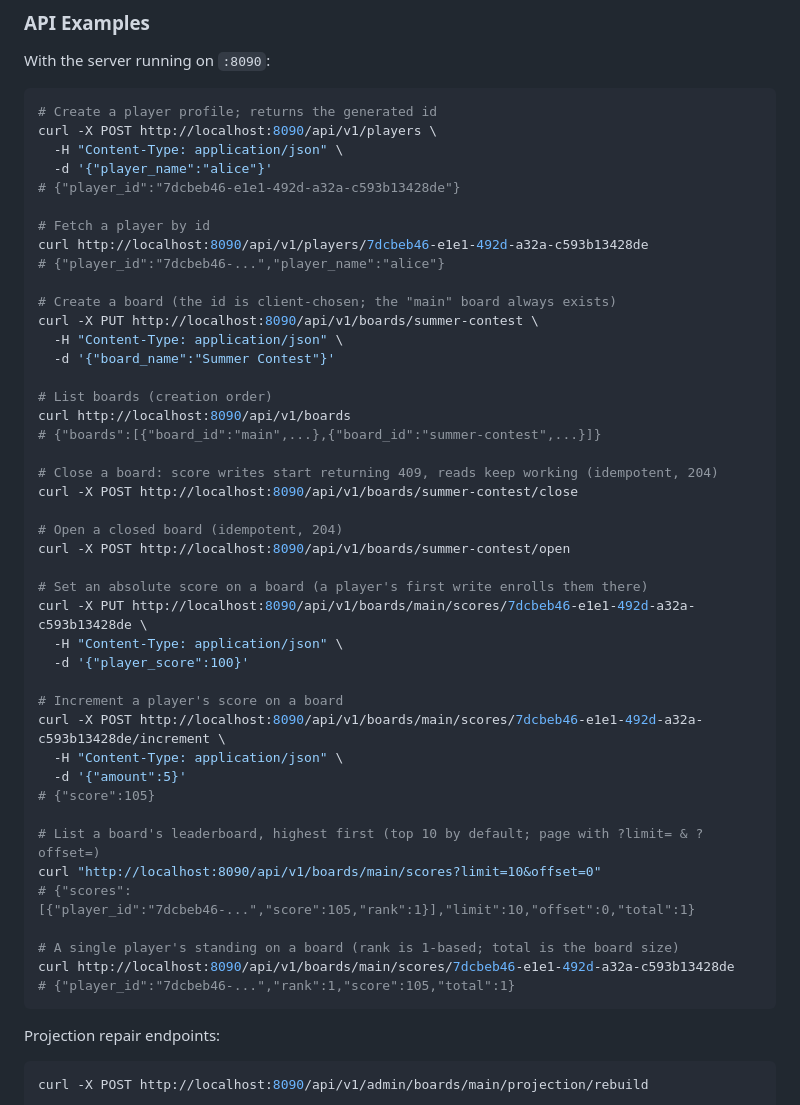
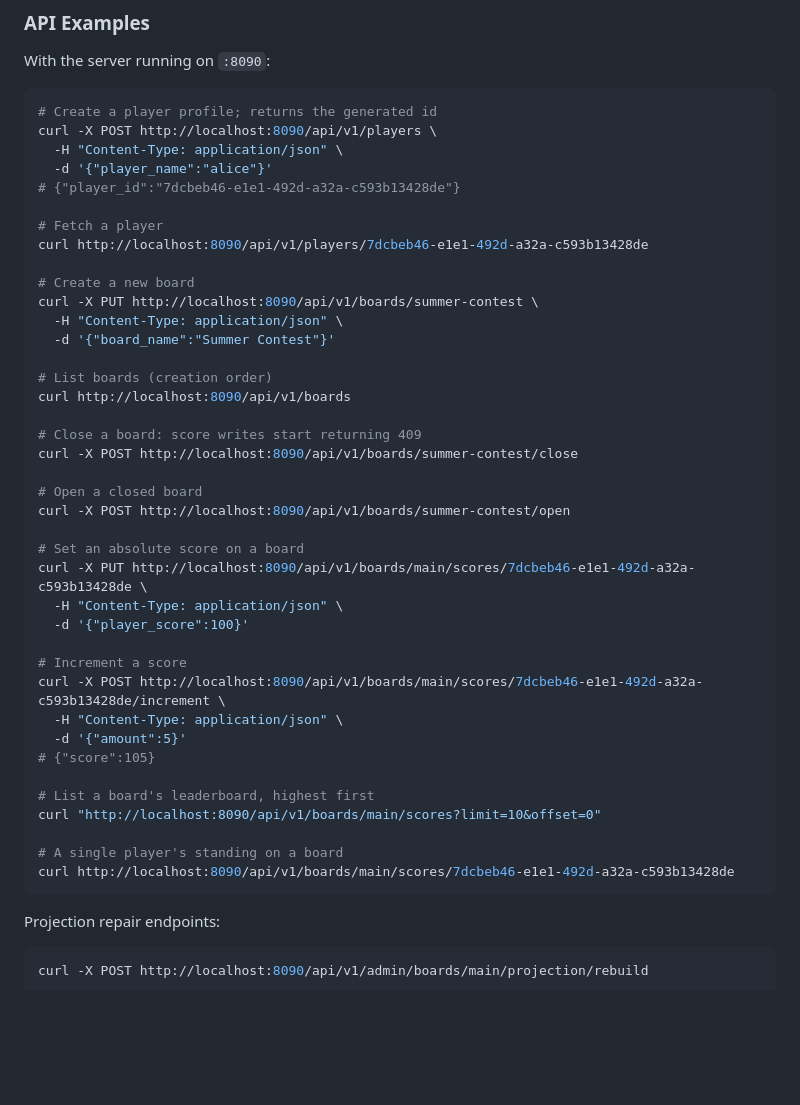
Before and after one commit to salandered/apex-leaderboard, a Markdown page: README.md, the part around the change. Rendered like a GitHub page; blank space fills up the shorter version.

````diff
--- a/README.md
+++ b/README.md
@@ -85,43 +85,39 @@ curl -X POST http://localhost:8090/api/v1/players \
   -d '{"player_name":"alice"}'
 # {"player_id":"7dcbeb46-e1e1-492d-a32a-c593b13428de"}
 
-# Fetch a player by id
+# Fetch a player
 curl http://localhost:8090/api/v1/players/7dcbeb46-e1e1-492d-a32a-c593b13428de
-# {"player_id":"7dcbeb46-...","player_name":"alice"}
 
-# Create a board (the id is client-chosen; the "main" board always exists)
+# Create a new board
 curl -X PUT http://localhost:8090/api/v1/boards/summer-contest \
   -H "Content-Type: application/json" \
   -d '{"board_name":"Summer Contest"}'
 
 # List boards (creation order)
 curl http://localhost:8090/api/v1/boards
-# {"boards":[{"board_id":"main",...},{"board_id":"summer-contest",...}]}
 
-# Close a board: score writes start returning 409, reads keep working (idempotent, 204)
+# Close a board: score writes start returning 409
 curl -X POST http://localhost:8090/api/v1/boards/summer-contest/close
 
-# Open a closed board (idempotent, 204)
+# Open a closed board
 curl -X POST http://localhost:8090/api/v1/boards/summer-contest/open
 
-# Set an absolute score on a board (a player's first write enrolls them there)
+# Set an absolute score on a board
 curl -X PUT http://localhost:8090/api/v1/boards/main/scores/7dcbeb46-e1e1-492d-a32a-c593b13428de \
   -H "Content-Type: application/json" \
   -d '{"player_score":100}'
 
-# Increment a player's score on a board
+# Increment a score
 curl -X POST http://localhost:8090/api/v1/boards/main/scores/7dcbeb46-e1e1-492d-a32a-c593b13428de/increment \
   -H "Content-Type: application/json" \
   -d '{"amount":5}'
 # {"score":105}
 
-# List a board's leaderboard, highest first (top 10 by default; page with ?limit= & ?offset=)
+# List a board's leaderboard, highest first
 curl "http://localhost:8090/api/v1/boards/main/scores?limit=10&offset=0"
-# {"scores":[{"player_id":"7dcbeb46-...","score":105,"rank":1}],"limit":10,"offset":0,"total":1}
 
-# A single player's standing on a board (rank is 1-based; total is the board size)
+# A single player's standing on a board
 curl http://localhost:8090/api/v1/boards/main/scores/7dcbeb46-e1e1-492d-a32a-c593b13428de
-# {"player_id":"7dcbeb46-...","rank":1,"score":105,"total":1}
 ```
 
 Projection repair endpoints:
````
